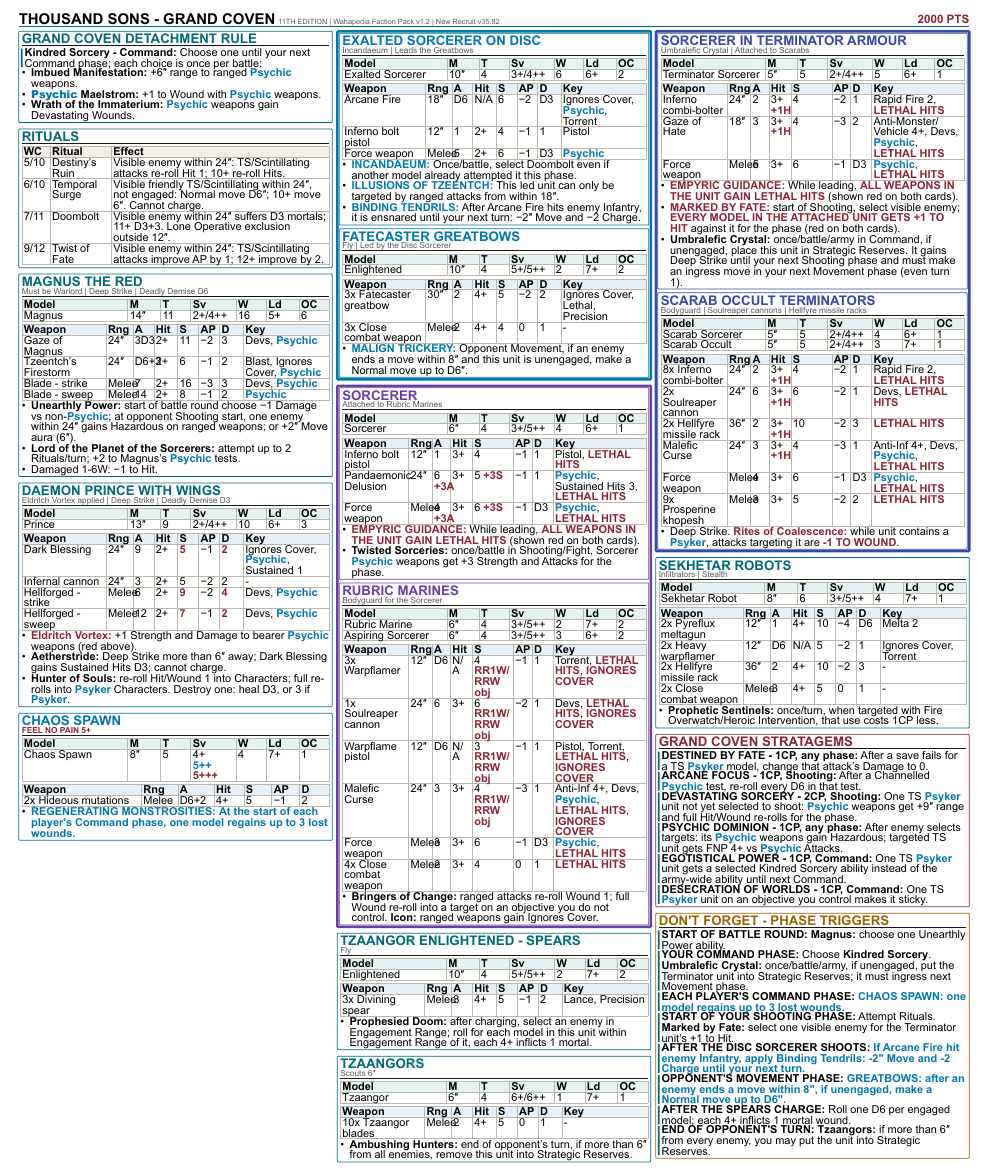
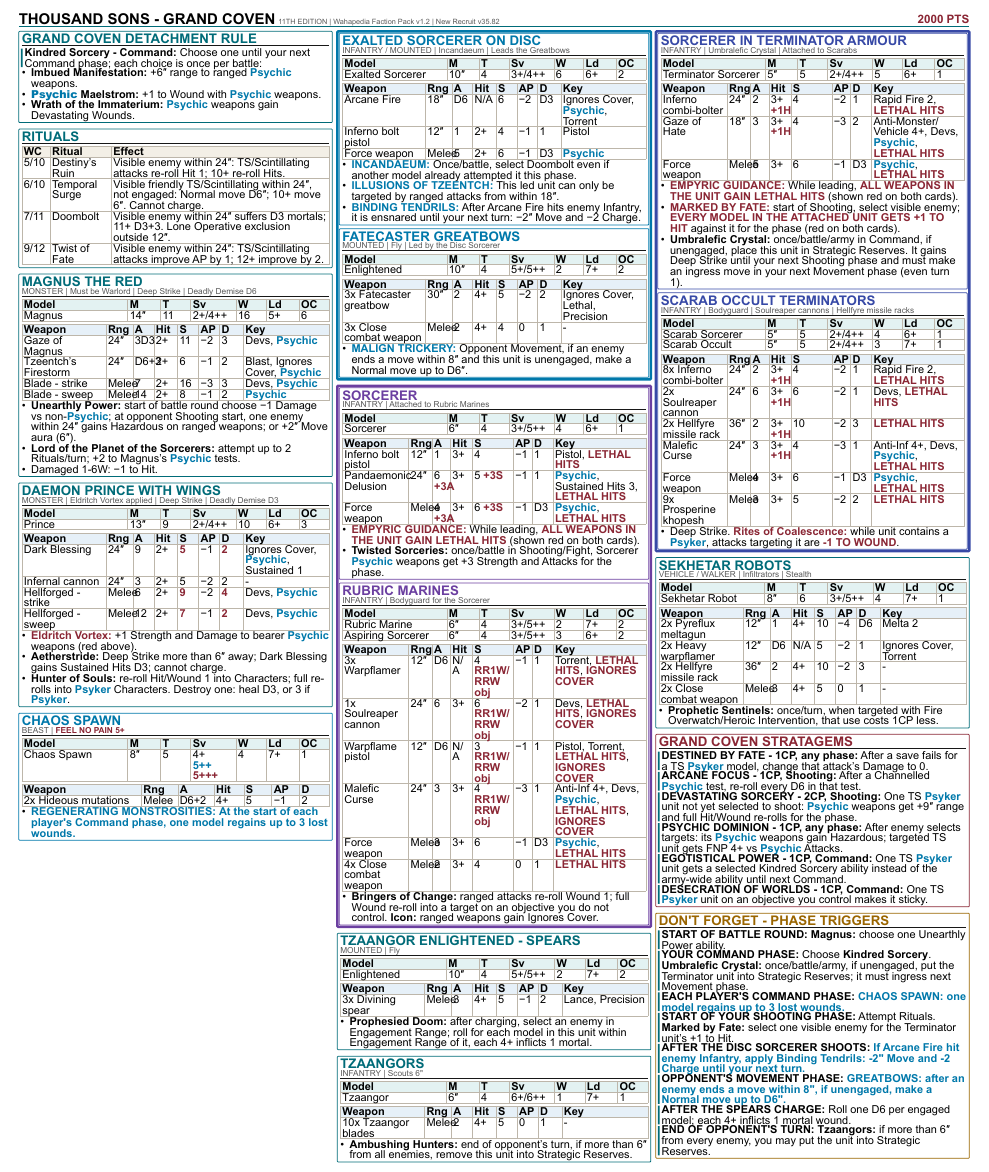
Before and after one commit to kaashif/ref-sheet, a Typst document (tsons-grand-coven-2000-reference.typ): part of the page, cut so that both start at the same text. The pictures show the PDF file output/pdf/tsons-grand-coven-2000-reference.pdf that the author committed with the source.

Commit message:
Add unit type keywords to reference cards

```diff
--- a/tsons-grand-coven-2000-reference.typ
+++ b/tsons-grand-coven-2000-reference.typ
@@ -102,7 +102,7 @@
   ]
   #gap
 
-  #card("Magnus the Red", note: "Must be Warlord | Deep Strike | Deadly Demise D6")[
+  #card("Magnus the Red", note: "MONSTER | Must be Warlord | Deep Strike | Deadly Demise D6")[
     #stats(([Magnus], [14"], [11], [2+/4++], [16], [5+], [6]))
     #v(1pt)
     #weapons((
@@ -117,7 +117,7 @@
   ]
   #gap
 
-  #card("Daemon Prince with Wings", note: "Eldritch Vortex applied | Deep Strike | Deadly Demise D3")[
+  #card("Daemon Prince with Wings", note: "MONSTER | Eldritch Vortex applied | Deep Strike | Deadly Demise D3")[
     #stats(([Prince], [13"], [9], [2+/4++], [10], [6+], [3]))
     #v(1pt)
     #weapons((
@@ -132,7 +132,7 @@
   ]
   #gap
 
-  #card("Chaos Spawn", note: r("FEEL NO PAIN 5+"), stroke: blue, title-fill: blue)[
+  #card("Chaos Spawn", note: [BEAST | #r("FEEL NO PAIN 5+")], stroke: blue, title-fill: blue)[
     #stats(([Chaos Spawn], [8"], [5], [4+ #linebreak() #b("5++") #linebreak() #r("5+++")], [4], [7+], [1]))
     #v(1pt)
     #melee-weapons(([2x Hideous mutations], [Melee], [D6+2], [4+], [5], [-1], [2]))
@@ -142,7 +142,7 @@
   #colbreak()
 
   #group[
-    #card("Exalted Sorcerer on Disc", note: "Incandaeum | Leads the Greatbows", stroke: blue, title-fill: blue)[
+    #card("Exalted Sorcerer on Disc", note: "INFANTRY / MOUNTED | Incandaeum | Leads the Greatbows", stroke: blue, title-fill: blue)[
       #stats(([Exalted Sorcerer], [10"], [4], [3+/4++], [6], [6+], [2]))
       #v(1pt)
       #weapons((
@@ -155,7 +155,7 @@
       - #b("BINDING TENDRILS:") After Arcane Fire hits enemy Infantry, it is ensnared until your next turn: -2" Move and -2 Charge.
     ]
     #v(1.2pt)
-    #card("Fatecaster Greatbows", note: "Fly | Led by the Disc Sorcerer", stroke: blue, title-fill: blue)[
+    #card("Fatecaster Greatbows", note: "MOUNTED | Fly | Led by the Disc Sorcerer", stroke: blue, title-fill: blue)[
       #stats(([Enlightened], [10"], [4], [5+/5++], [2], [7+], [2]))
       #v(1pt)
       #weapons((
@@ -168,7 +168,7 @@
   #gap
 
   #group(stroke: purple)[
-    #card("Sorcerer", note: "Attached to Rubric Marines", stroke: purple, title-fill: purple)[
+    #card("Sorcerer", note: "INFANTRY | Attached to Rubric Marines", stroke: purple, title-fill: purple)[
       #stats(([Sorcerer], [6"], [4], [3+/5++], [4], [6+], [1]))
       #v(1pt)
       #buff-weapons((
@@ -180,7 +180,7 @@
       - *Twisted Sorceries:* once/battle in Shooting/Fight, Sorcerer Psychic weapons get +3 Strength and Attacks for the phase.
     ]
     #v(1.2pt)
-    #card("Rubric Marines", note: "Bodyguard for the Sorcerer", stroke: purple, title-fill: purple)[
+    #card("Rubric Marines", note: "INFANTRY | Bodyguard for the Sorcerer", stroke: purple, title-fill: purple)[
       #stats((
         [Rubric Marine], [6"], [4], [3+/5++], [2], [7+], [2],
         [Aspiring Sorcerer], [6"], [4], [3+/5++], [3], [6+], [2],
@@ -199,7 +199,7 @@
   ]
   #gap
 
-  #card("Tzaangor Enlightened - Spears", note: "Fly")[
+  #card("Tzaangor Enlightened - Spears", note: "MOUNTED | Fly")[
     #stats(([Enlightened], [10"], [4], [5+/5++], [2], [7+], [2]))
     #v(1pt)
     #weapons(([3x Divining spear], [Melee], [3], [4+], [5], [-1], [2], [Lance, Precision]))
@@ -207,7 +207,7 @@
   ]
   #gap
 
-  #card("Tzaangors", note: "Scouts 6\"")[
+  #card("Tzaangors", note: "INFANTRY | Scouts 6\"")[
     #stats(([Tzaangor], [6"], [4], [6+/6++], [1], [7+], [1]))
     #v(1pt)
     #weapons(([10x Tzaangor blades], [Melee], [2], [4+], [5], [0], [1], [-]))
@@ -217,7 +217,7 @@
   #colbreak()
 
   #group(stroke: indigo)[
-    #card("Sorcerer in Terminator Armour", note: "Umbralefic Crystal | Attached to Scarabs", stroke: indigo, title-fill: indigo)[
+    #card("Sorcerer in Terminator Armour", note: "INFANTRY | Umbralefic Crystal | Attached to Scarabs", stroke: indigo, title-fill: indigo)[
       #stats(([Terminator Sorcerer], [5"], [5], [2+/4++], [5], [6+], [1]))
       #v(1pt)
       #buff-weapons((
@@ -230,7 +230,7 @@
       - *Umbralefic Crystal:* once/battle/army in Command, if unengaged, place this unit in Strategic Reserves. It gains Deep Strike until your next Shooting phase and must make an ingress move in your next Movement phase (even turn 1).
     ]
     #v(1.2pt)
-    #card("Scarab Occult Terminators", note: "Bodyguard | Soulreaper cannons | Hellfyre missile racks", stroke: indigo, title-fill: indigo)[
+    #card("Scarab Occult Terminators", note: "INFANTRY | Bodyguard | Soulreaper cannons | Hellfyre missile racks", stroke: indigo, title-fill: indigo)[
       #stats((
         [Scarab Sorcerer], [5"], [5], [2+/4++], [4], [6+], [1],
         [Scarab Occult], [5"], [5], [2+/4++], [3], [7+], [1],
@@ -249,7 +249,7 @@
   ]
   #gap
 
-  #card("Sekhetar Robots", note: "Infiltrators | Stealth")[
+  #card("Sekhetar Robots", note: "VEHICLE / WALKER | Infiltrators | Stealth")[
     #stats(([Sekhetar Robot], [8"], [6], [3+/5++], [4], [7+], [1]))
     #v(1pt)
     #weapons((
```
Also changed, not shown: output/pdf/tsons-grand-coven-2000-reference.pdf.
